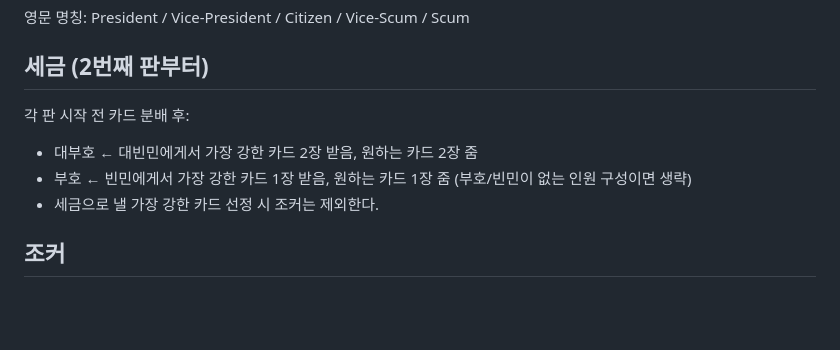
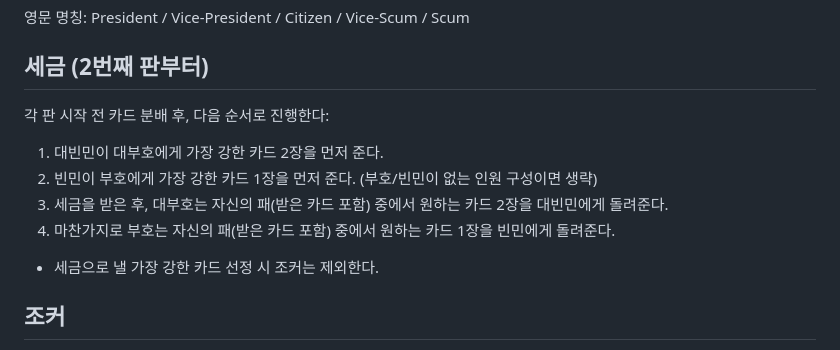
Before and after one commit to MingyuKwon/President_P5, a Markdown page: docs/game-rules.md, the part around the change. Rendered like a GitHub page; blank space fills up the shorter version.

Commit message:
game-rules: 세금 순서 명시 (빈민이 먼저 주고, 받은 카드 포함해서 돌려줌)

```diff
--- a/docs/game-rules.md
+++ b/docs/game-rules.md
@@ -40,9 +40,11 @@
 
 ## 세금 (2번째 판부터)
 
-각 판 시작 전 카드 분배 후:
-- 대부호 ← 대빈민에게서 가장 강한 카드 2장 받음, 원하는 카드 2장 줌
-- 부호 ← 빈민에게서 가장 강한 카드 1장 받음, 원하는 카드 1장 줌 (부호/빈민이 없는 인원 구성이면 생략)
+각 판 시작 전 카드 분배 후, 다음 순서로 진행한다:
+1. 대빈민이 대부호에게 가장 강한 카드 2장을 먼저 준다.
+2. 빈민이 부호에게 가장 강한 카드 1장을 먼저 준다. (부호/빈민이 없는 인원 구성이면 생략)
+3. 세금을 받은 후, 대부호는 자신의 패(받은 카드 포함) 중에서 원하는 카드 2장을 대빈민에게 돌려준다.
+4. 마찬가지로 부호는 자신의 패(받은 카드 포함) 중에서 원하는 카드 1장을 빈민에게 돌려준다.
 - 세금으로 낼 가장 강한 카드 선정 시 조커는 제외한다.
 
 ## 조커
```
